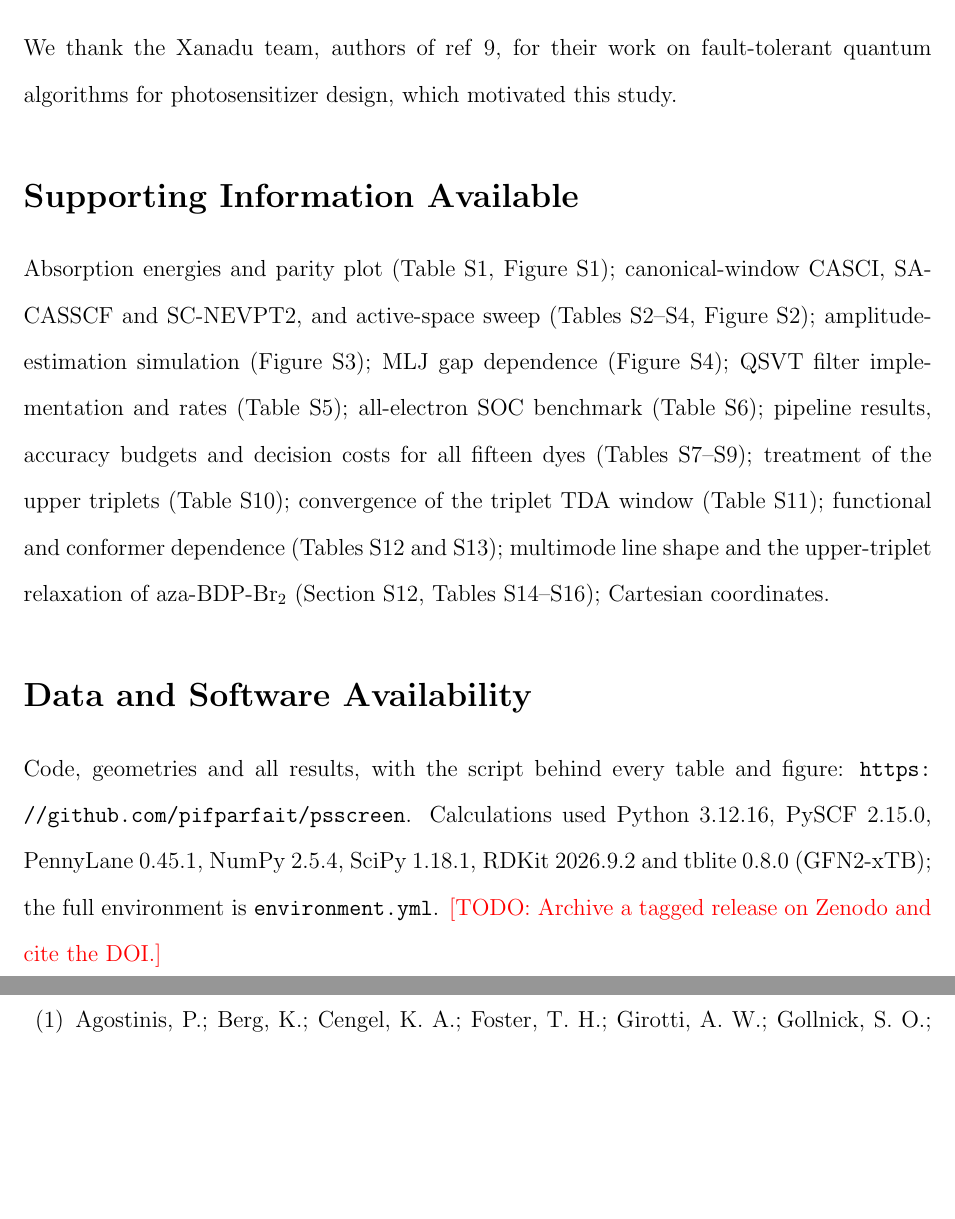
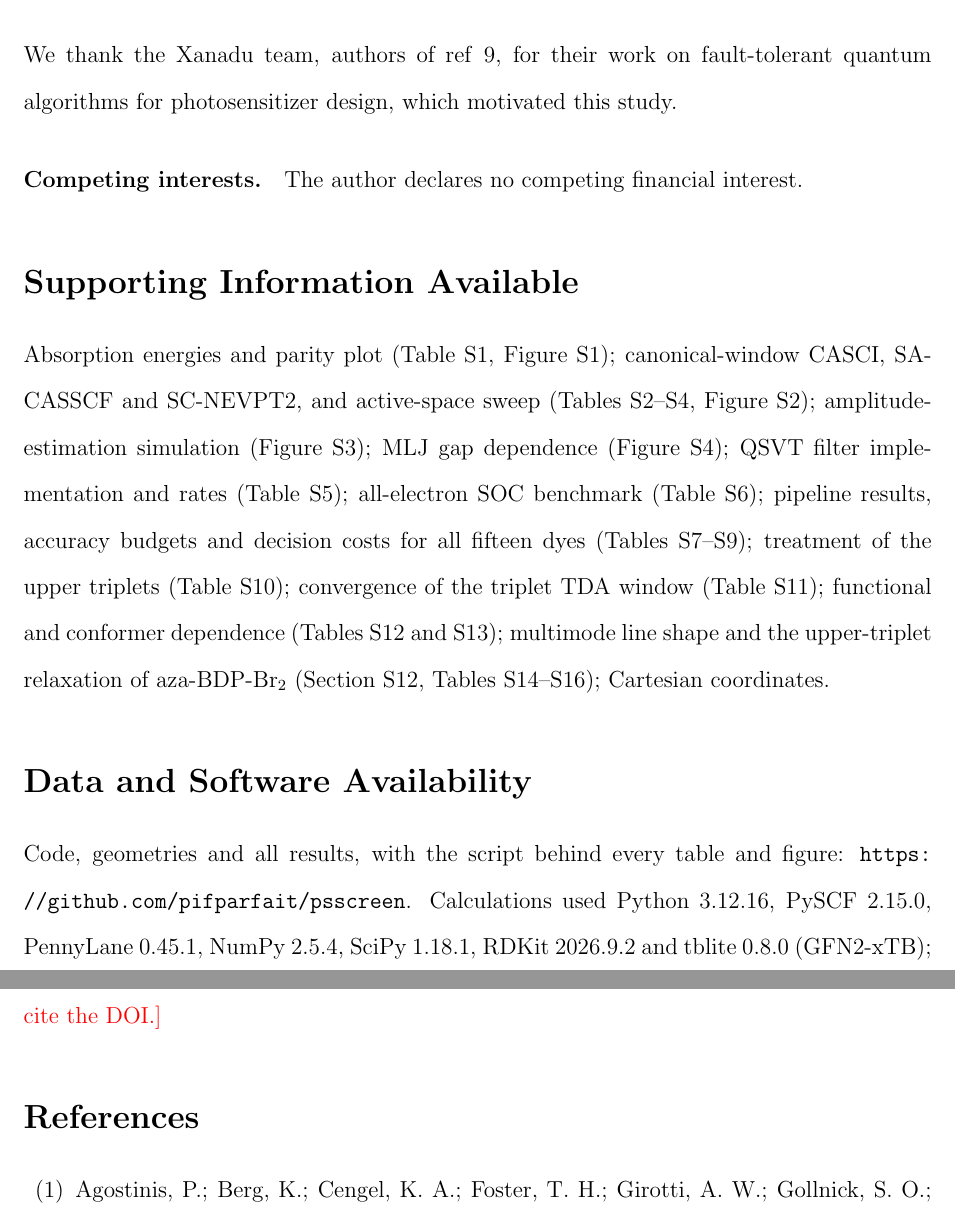
Before and after one commit to pifparfait/psscreen, a LaTeX paper (paper/main.tex): two parts of pages 26 and 27 of 33, joined at a grey line, cut so that both start at the same text, the shorter picture padded with empty space. Compiled offline with pdfLaTeX.

Commit message:
Add competing-interest statement

```diff
--- a/paper/main.tex
+++ b/paper/main.tex
@@ -750,6 +750,8 @@ We thank the Xanadu team, authors of ref~\citenum{Zhou2026PRA}, for their work o
 quantum algorithms for photosensitizer design, which motivated this study.
 \end{acknowledgement}
 
+\paragraph{Competing interests.} The author declares no competing financial interest.
+
 \begin{suppinfo}
 \sloppy
 Absorption energies and parity plot (Table~S1, Figure~S1); canonical-window CASCI, SA-CASSCF and SC-NEVPT2, and
```
